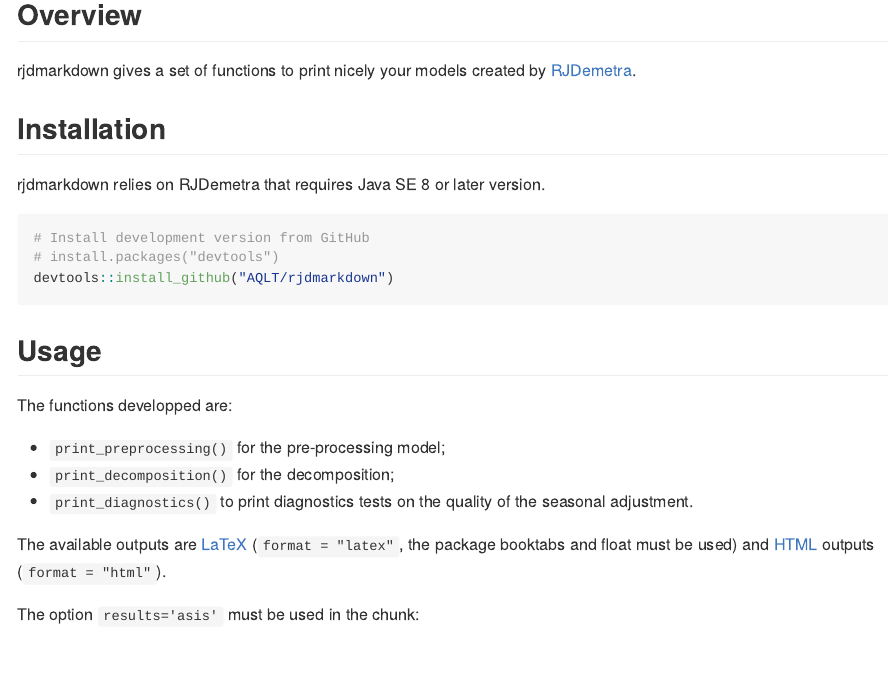
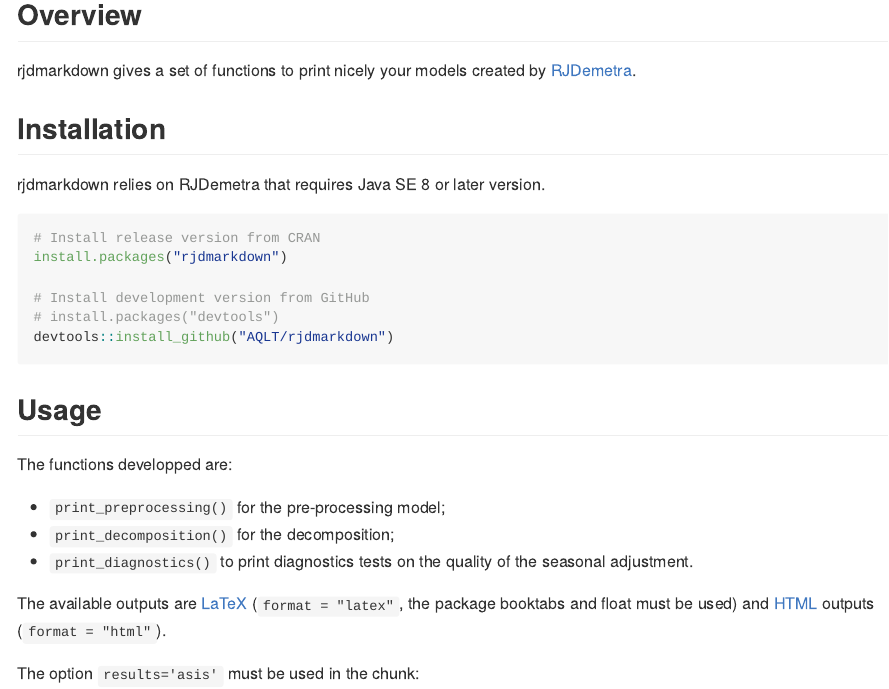
Before and after one commit to AQLT/rjdmarkdown, an R Markdown document (README.Rmd): the page in a window 1100 px wide, from 120 px down. The pictures show the output file README.md that the author committed with the source, drawn offline in the style of GitHub; badge pictures from the web are left out.

Commit message:
update readme

````diff
--- a/README.Rmd
+++ b/README.Rmd
@@ -31,6 +31,9 @@
 rjdmarkdown relies on RJDemetra that requires Java SE 8 or later version.
 
 ```{r gh-installation, eval = FALSE}
+# Install release version from CRAN
+install.packages("rjdmarkdown")
+
 # Install development version from GitHub
 # install.packages("devtools")
 devtools::install_github("AQLT/rjdmarkdown")
````
Also changed, not shown: README.md, 2 other files.
